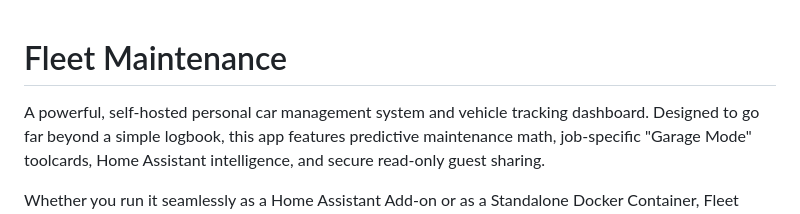
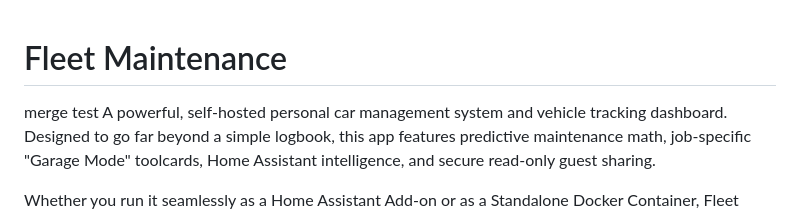
Before and after one commit to officialxndr/fleet-maintenance-addon, a Markdown page: README.md, the part around the change. Drawn GitHub-style.

Commit message:
merge test

```diff
--- a/README.md
+++ b/README.md
@@ -1,5 +1,5 @@
 # Fleet Maintenance
-
+merge test
 A powerful, self-hosted personal car management system and vehicle tracking dashboard. Designed to go far beyond a simple logbook, this app features predictive maintenance math, job-specific "Garage Mode" toolcards, Home Assistant intelligence, and secure read-only guest sharing.
 
 Whether you run it seamlessly as a Home Assistant Add-on or as a Standalone Docker Container, Fleet Maintenance gives you complete control over your garage's data.
```
